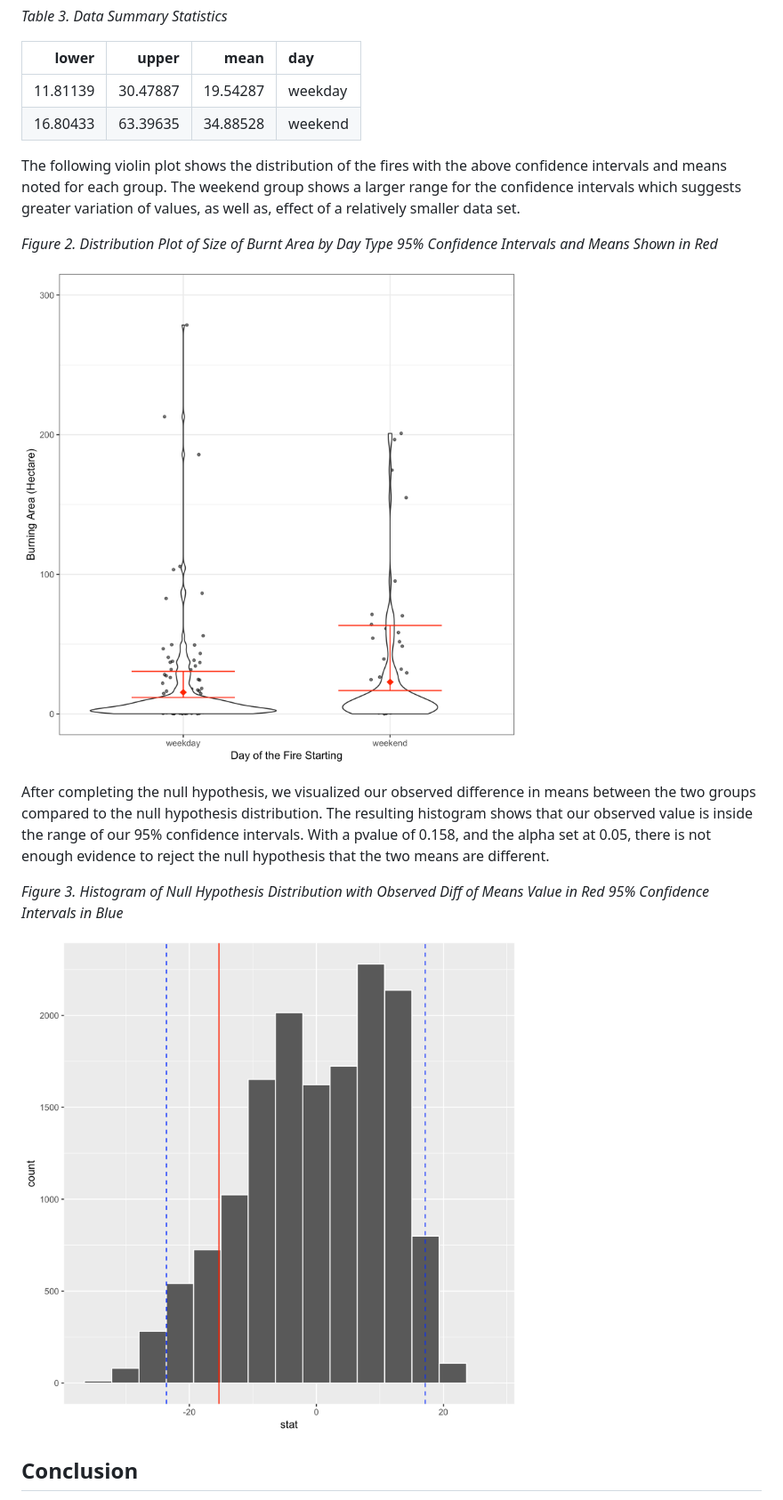
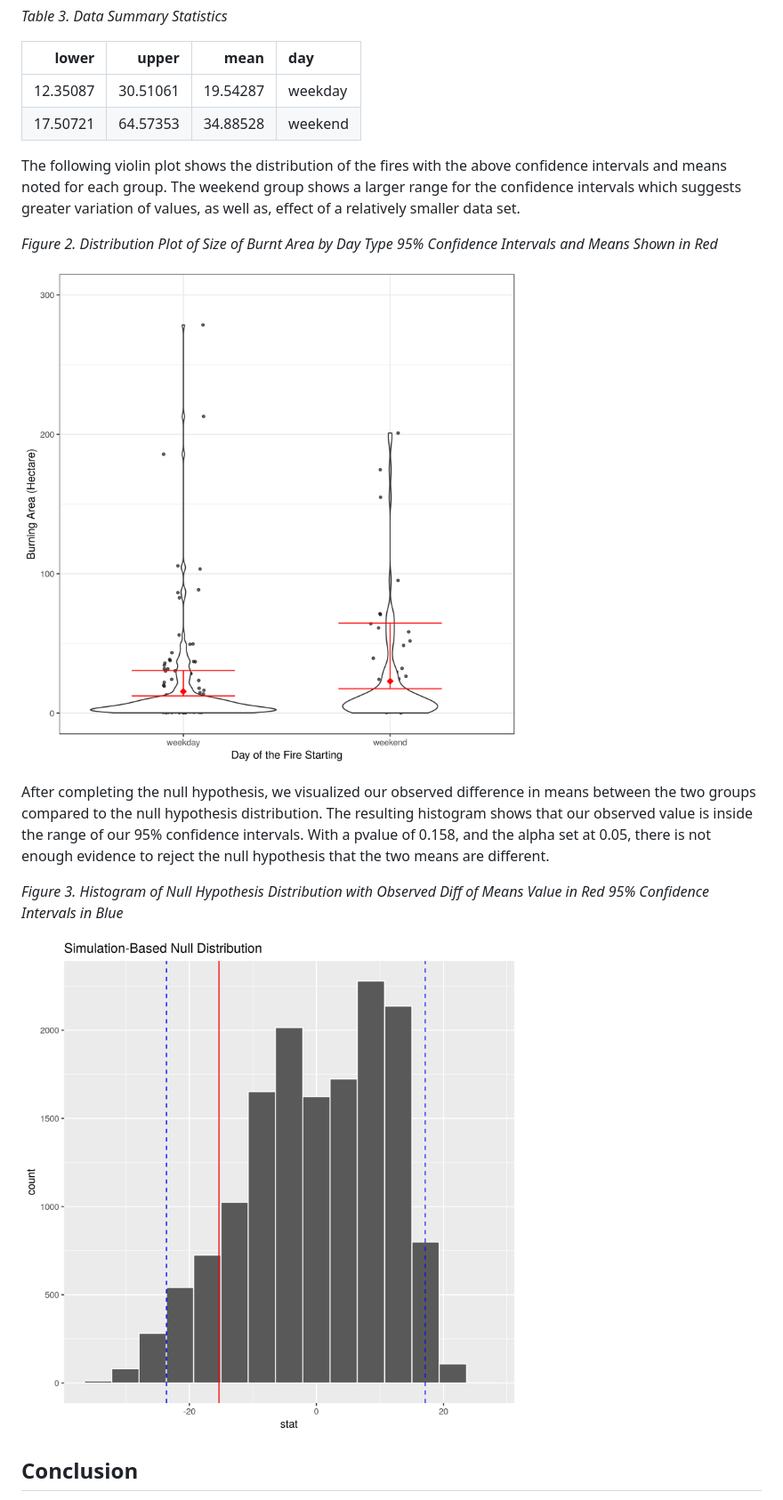
Before and after one commit to UBC-MDS/DSCI_522_Forest_Fire_Analysis, a Markdown page: reports/Report.md, the part around the change. Shown: that part at 89% size. Rendered like a GitHub page; pictures changed too: img/Estimation_and_CI_Plot.png, img/Result.png.

```diff
--- a/reports/Report.md
+++ b/reports/Report.md
@@ -66,8 +66,8 @@ We produced a data summation table to communicate the critical values of our ana
 
 |     lower|     upper|      mean| day     |
 |---------:|---------:|---------:|:--------|
-|  11.81139|  30.47887|  19.54287| weekday |
-|  16.80433|  63.39635|  34.88528| weekend |
+|  12.35087|  30.51061|  19.54287| weekday |
+|  17.50721|  64.57353|  34.88528| weekend |
 
 The following violin plot shows the distribution of the fires with the above confidence intervals and means noted for each group. The weekend group shows a larger range for the confidence intervals which suggests greater variation of values, as well as, effect of a relatively smaller data set.
 
```
Also changed, not shown: img/EDA.png, 2 other files.
